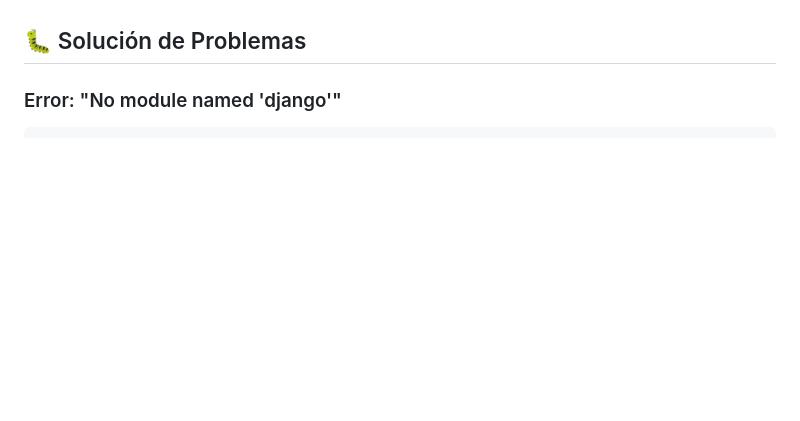
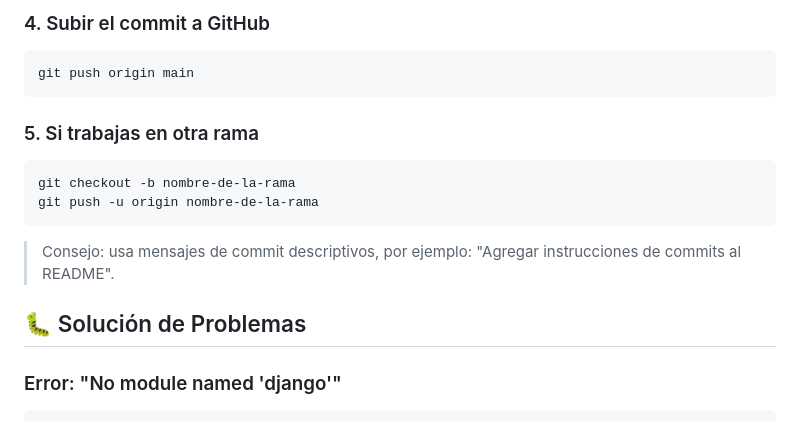
Before and after one commit to ThePuppetC/Recetas-Express, a Markdown page: README.md, the part around one of its changes. Rendered like a GitHub page; blank space fills up the shorter version.

Commit message:
Add git commit instructions to README

````diff
--- a/README.md
+++ b/README.md
@@ -173,3 +190,16 @@ git push heroku main
+### 4. Subir el commit a GitHub
+```bash
+git push origin main
+```
+
+### 5. Si trabajas en otra rama
+```bash
+git checkout -b nombre-de-la-rama
+git push -u origin nombre-de-la-rama
+```
+
+> Consejo: usa mensajes de commit descriptivos, por ejemplo: "Agregar instrucciones de commits al README".
+
 ## 🐛 Solución de Problemas
 
 ### Error: "No module named 'django'"
````
Also changed, not shown: other parts of README.md (+17 -0 lines).
